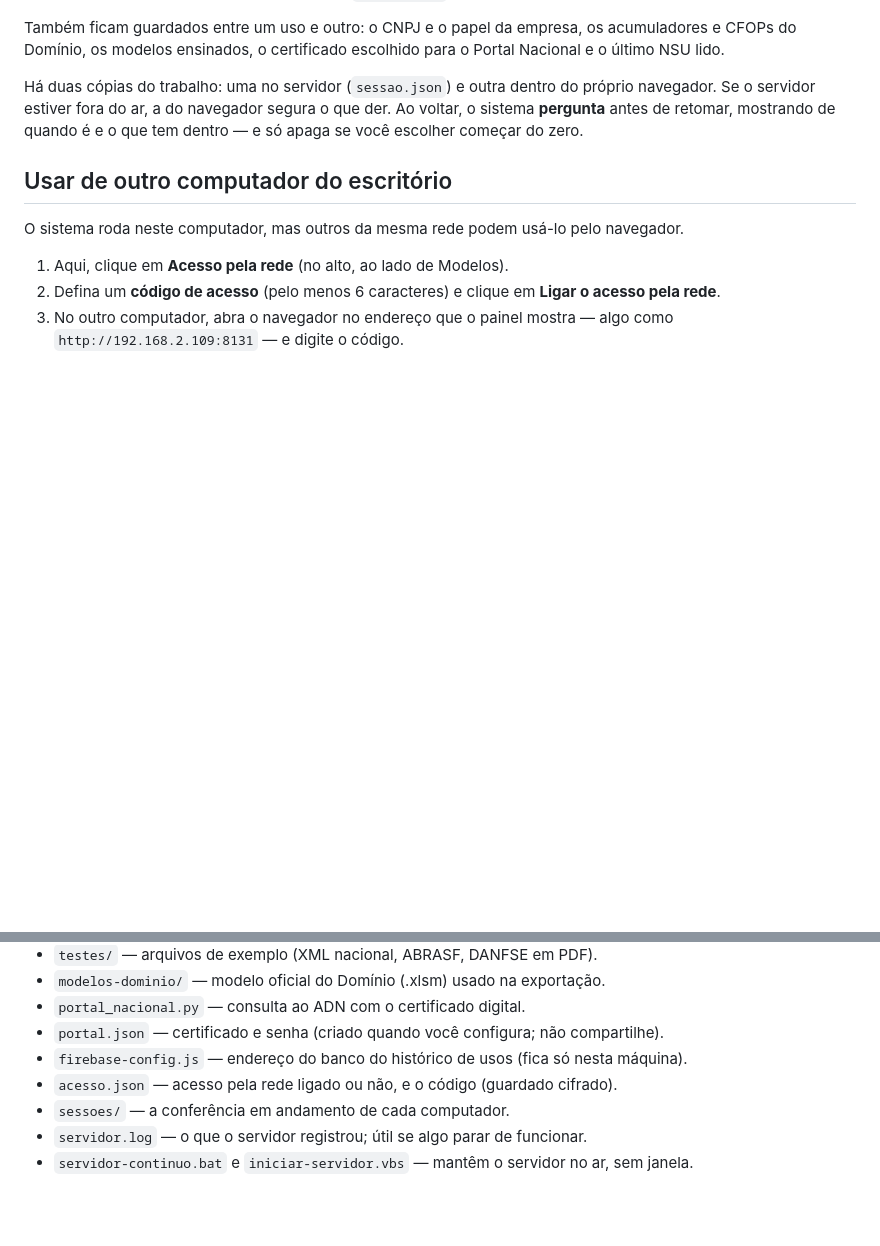
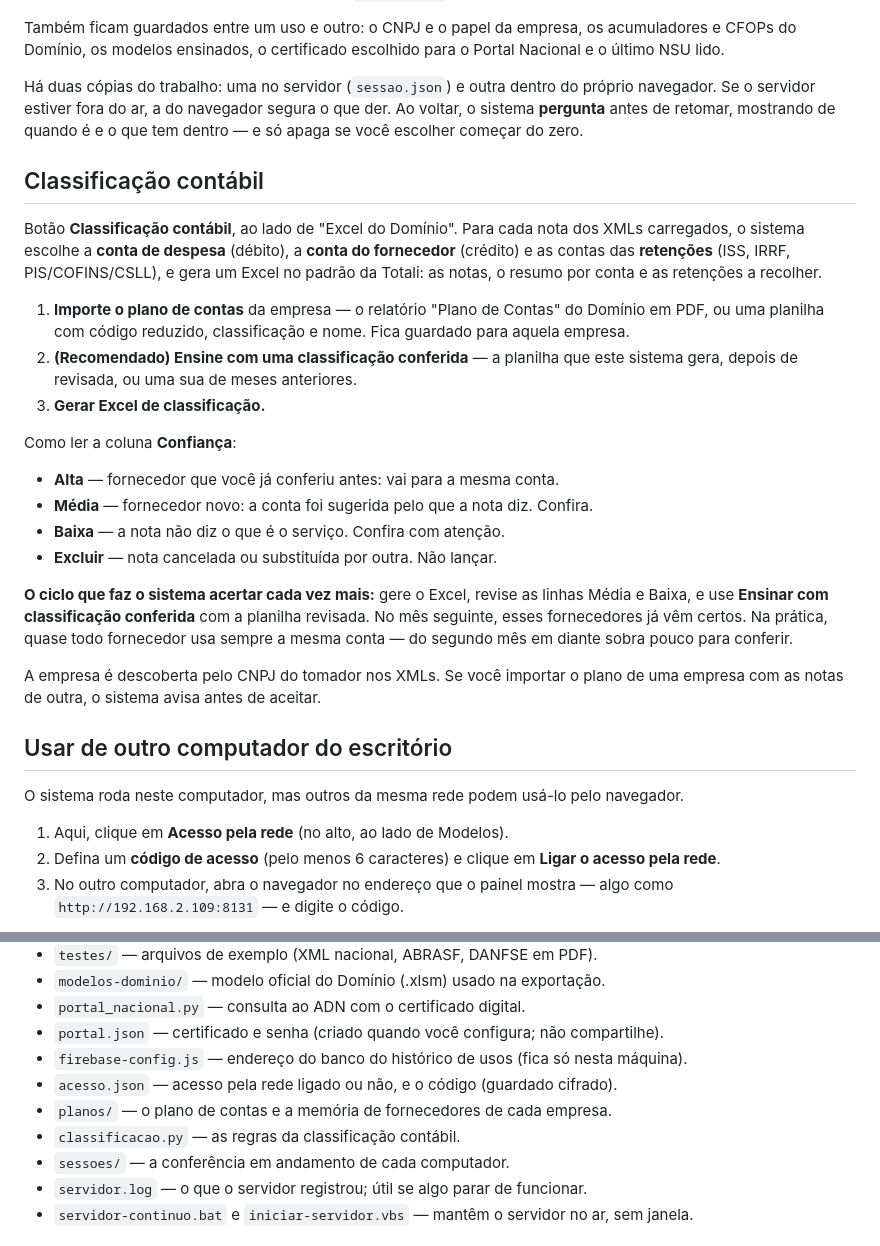
Before and after one commit to totalicontabilidade/confere-nfse, a Markdown page: LEIA-ME.md, 2 parts joined by grey strips. Rendered like a GitHub page; blank space fills up the shorter version.

Commit message:
LEIA-ME: classificação contábil
Co-Authored-By: Claude Opus 5 <noreply@anthropic.com>

```diff
--- a/LEIA-ME.md
+++ b/LEIA-ME.md
@@ -28,6 +28,25 @@ Os PDFs não precisam ser enviados de novo: o servidor guarda a leitura de cada
 Também ficam guardados entre um uso e outro: o CNPJ e o papel da empresa, os acumuladores e CFOPs do Domínio, os modelos ensinados, o certificado escolhido para o Portal Nacional e o último NSU lido.
 
 Há duas cópias do trabalho: uma no servidor (`sessao.json`) e outra dentro do próprio navegador. Se o servidor estiver fora do ar, a do navegador segura o que der. Ao voltar, o sistema **pergunta** antes de retomar, mostrando de quando é e o que tem dentro — e só apaga se você escolher começar do zero.
+
+## Classificação contábil
+
+Botão **Classificação contábil**, ao lado de "Excel do Domínio". Para cada nota dos XMLs carregados, o sistema escolhe a **conta de despesa** (débito), a **conta do fornecedor** (crédito) e as contas das **retenções** (ISS, IRRF, PIS/COFINS/CSLL), e gera um Excel no padrão da Totali: as notas, o resumo por conta e as retenções a recolher.
+
+1. **Importe o plano de contas** da empresa — o relatório "Plano de Contas" do Domínio em PDF, ou uma planilha com código reduzido, classificação e nome. Fica guardado para aquela empresa.
+2. **(Recomendado) Ensine com uma classificação conferida** — a planilha que este sistema gera, depois de revisada, ou uma sua de meses anteriores.
+3. **Gerar Excel de classificação.**
+
+Como ler a coluna **Confiança**:
+
+- **Alta** — fornecedor que você já conferiu antes: vai para a mesma conta.
+- **Média** — fornecedor novo: a conta foi sugerida pelo que a nota diz. Confira.
+- **Baixa** — a nota não diz o que é o serviço. Confira com atenção.
+- **Excluir** — nota cancelada ou substituída por outra. Não lançar.
+
+**O ciclo que faz o sistema acertar cada vez mais:** gere o Excel, revise as linhas Média e Baixa, e use **Ensinar com classificação conferida** com a planilha revisada. No mês seguinte, esses fornecedores já vêm certos. Na prática, quase todo fornecedor usa sempre a mesma conta — do segundo mês em diante sobra pouco para conferir.
+
+A empresa é descoberta pelo CNPJ do tomador nos XMLs. Se você importar o plano de uma empresa com as notas de outra, o sistema avisa antes de aceitar.
 
 ## Usar de outro computador do escritório
 
@@ -160,6 +179,8 @@ Para instalar em outra máquina: `python -m pip install -r requisitos.txt`.
 - `portal.json` — certificado e senha (criado quando você configura; não compartilhe).
 - `firebase-config.js` — endereço do banco do histórico de usos (fica só nesta máquina).
 - `acesso.json` — acesso pela rede ligado ou não, e o código (guardado cifrado).
+- `planos/` — o plano de contas e a memória de fornecedores de cada empresa.
+- `classificacao.py` — as regras da classificação contábil.
 - `sessoes/` — a conferência em andamento de cada computador.
 - `servidor.log` — o que o servidor registrou; útil se algo parar de funcionar.
 - `servidor-continuo.bat` e `iniciar-servidor.vbs` — mantêm o servidor no ar, sem janela.
```
